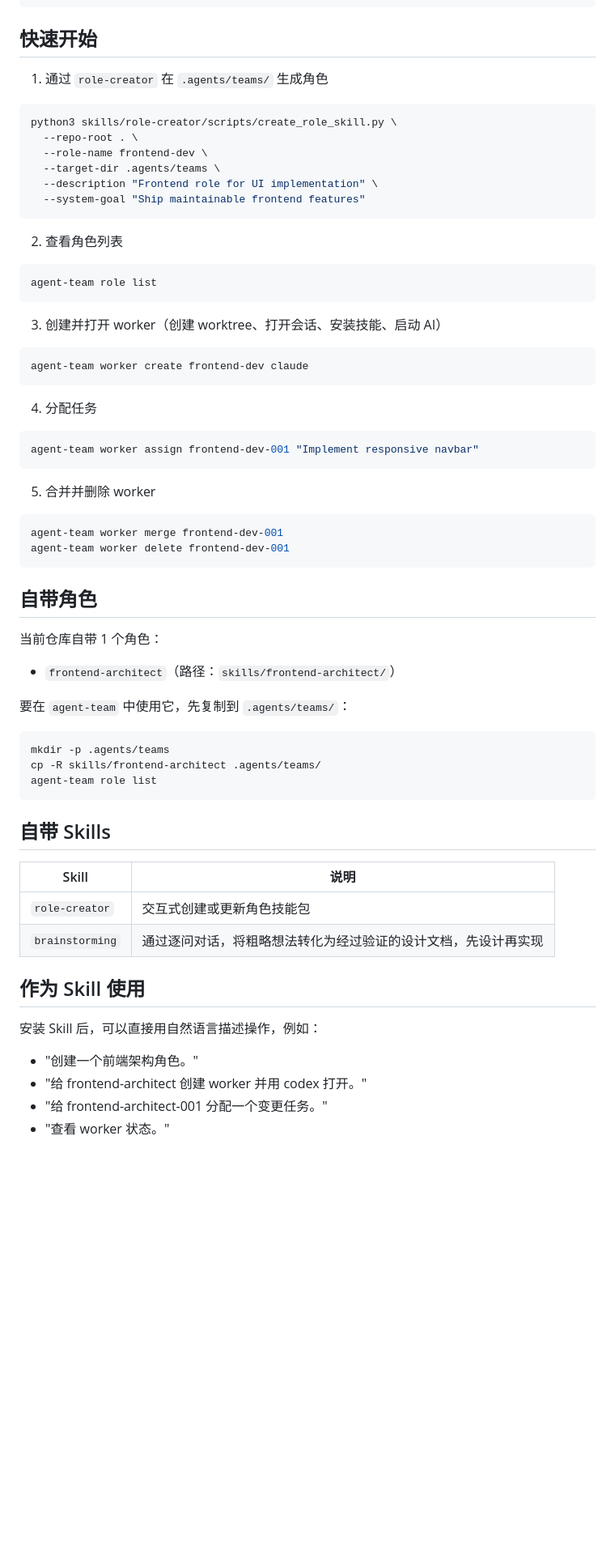
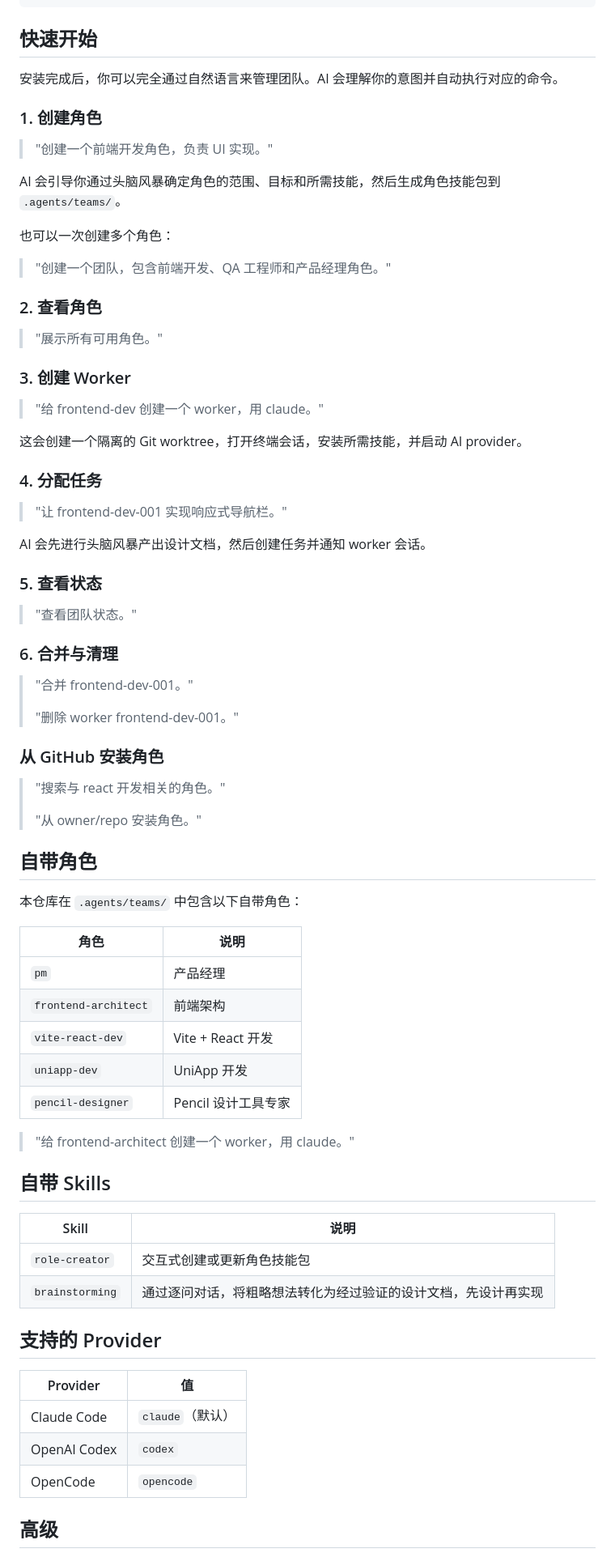
Before and after one commit to JsonLee12138/agent-team, a Markdown page: README.zh.md, the part around one of its changes. Shown at 81% size. Drawn GitHub-style; blank space fills up the shorter version.

````diff
--- a/README.zh.md
+++ b/README.zh.md
@@ -127,50 +111,63 @@ go install github.com/JsonLee12138/agent-team@latest
 
 ## 快速开始
 
-1. 通过 `role-creator` 在 `.agents/teams/` 生成角色
-```bash
-python3 skills/role-creator/scripts/create_role_skill.py \
-  --repo-root . \
-  --role-name frontend-dev \
-  --target-dir .agents/teams \
-  --description "Frontend role for UI implementation" \
-  --system-goal "Ship maintainable frontend features"
-```
+安装完成后，你可以完全通过自然语言来管理团队。AI 会理解你的意图并自动执行对应的命令。
 
-2. 查看角色列表
-```bash
-agent-team role list
-```
+### 1. 创建角色
 
-3. 创建并打开 worker（创建 worktree、打开会话、安装技能、启动 AI）
-```bash
-agent-team worker create frontend-dev claude
-```
+> "创建一个前端开发角色，负责 UI 实现。"
 
-4. 分配任务
-```bash
-agent-team worker assign frontend-dev-001 "Implement responsive navbar"
-```
+AI 会引导你通过头脑风暴确定角色的范围、目标和所需技能，然后生成角色技能包到 `.agents/teams/`。
 
-5. 合并并删除 worker
-```bash
-agent-team worker merge frontend-dev-001
-agent-team worker delete frontend-dev-001
-```
+也可以一次创建多个角色：
+
+> "创建一个团队，包含前端开发、QA 工程师和产品经理角色。"
+
+### 2. 查看角色
+
+> "展示所有可用角色。"
+
+### 3. 创建 Worker
+
+> "给 frontend-dev 创建一个 worker，用 claude。"
+
+这会创建一个隔离的 Git worktree，打开终端会话，安装所需技能，并启动 AI provider。
+
+### 4. 分配任务
+
+> "让 frontend-dev-001 实现响应式导航栏。"
+
+AI 会先进行头脑风暴产出设计文档，然后创建任务并通知 worker 会话。
+
+### 5. 查看状态
+
+> "查看团队状态。"
+
+### 6. 合并与清理
+
+> "合并 frontend-dev-001。"
+>
+> "删除 worker frontend-dev-001。"
+
+### 从 GitHub 安装角色
+
+> "搜索与 react 开发相关的角色。"
+>
+> "从 owner/repo 安装角色。"
 
 ## 自带角色
 
-当前仓库自带 1 个角色：
+本仓库在 `.agents/teams/` 中包含以下自带角色：
 
-- `frontend-architect`（路径：`skills/frontend-architect/`）
+| 角色 | 说明 |
+|------|------|
+| `pm` | 产品经理 |
+| `frontend-architect` | 前端架构 |
+| `vite-react-dev` | Vite + React 开发 |
+| `uniapp-dev` | UniApp 开发 |
+| `pencil-designer` | Pencil 设计工具专家 |
 
-要在 `agent-team` 中使用它，先复制到 `.agents/teams/`：
-
-```bash
-mkdir -p .agents/teams
-cp -R skills/frontend-architect .agents/teams/
-agent-team role list
-```
+> "给 frontend-architect 创建一个 worker，用 claude。"
 
 ## 自带 Skills
 
@@ -179,12 +176,13 @@ agent-team role list
 | `role-creator` | 交互式创建或更新角色技能包 |
 | `brainstorming` | 通过逐问对话，将粗略想法转化为经过验证的设计文档，先设计再实现 |
 
-## 作为 Skill 使用
+## 支持的 Provider
 
-安装 Skill 后，可以直接用自然语言描述操作，例如：
+| Provider | 值 |
+|----------|----|
+| Claude Code | `claude`（默认） |
+| OpenAI Codex | `codex` |
+| OpenCode | `opencode` |
 
-- "创建一个前端架构角色。"
-- "给 frontend-architect 创建 worker 并用 codex 打开。"
-- "给 frontend-architect-001 分配一个变更任务。"
-- "查看 worker 状态。"
+## 高级
 
````
Also changed, not shown: other parts of README.zh.md (+30 -50 lines), README.md (+85 -91 lines), docs/brainstorming/2026-03-02-multi-provider-adapter-brainstorming.md (+169 -90 lines).
